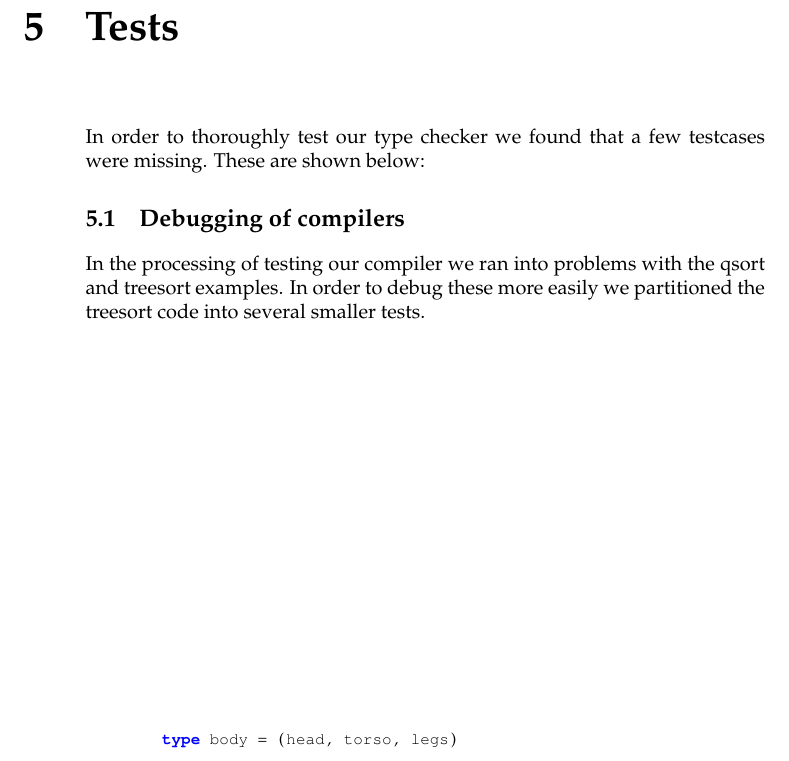
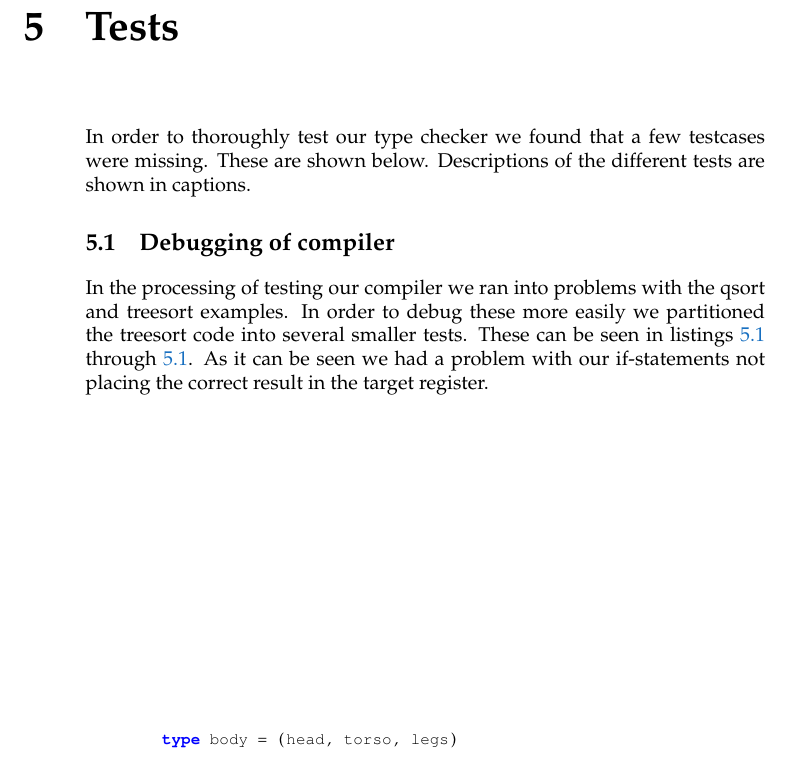
Before and after one commit to Eckankar/G-opgave, a LaTeX thesis (G/rapport/root.tex, which reads G/rapport/tests.tex): part of page 9 of 13, cut so that both start at the same text. Compiled offline with pdfLaTeX.

Commit message:
lidt mere til tests

```diff
--- a/G/rapport/tests.tex
+++ b/G/rapport/tests.tex
@@ -1,6 +1,7 @@
 \chapter{Tests}
 In order to thoroughly test our type checker we found that a few testcases
-were missing. These are shown below:
+were missing. These are shown below. Descriptions of the different tests are
+shown in captions.
 
 \begin{figure}
     \centering
@@ -27,10 +28,13 @@ were missing. These are shown below:
 \end{figure}
 
 
-\section{Debugging of compilers}
+\section{Debugging of compiler}
 In the processing of testing our compiler we ran into problems with the qsort
 and treesort examples. In order to debug these more easily we partitioned the
-treesort code into several smaller tests.
+treesort code into several smaller tests. These can be seen in listings
+\ref{fig:tests:test01} through \ref{fig:tests:test05}. As it can be seen we
+had a problem with our if-statements not placing the correct result in the
+target register.
 
 \begin{figure}
     \centering
```
Also changed, not shown: G/rapport/tests.tex (4 more changed lines).
